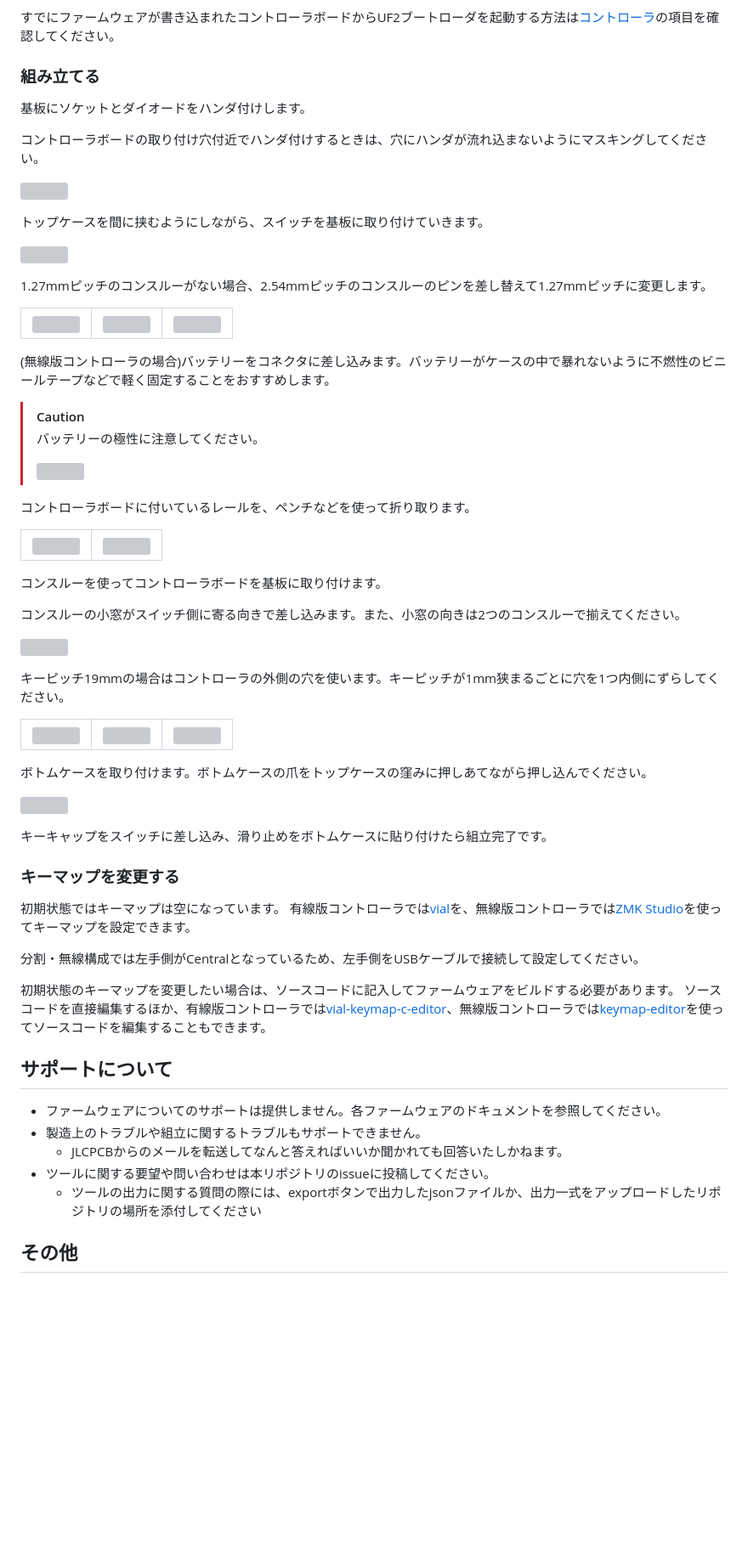
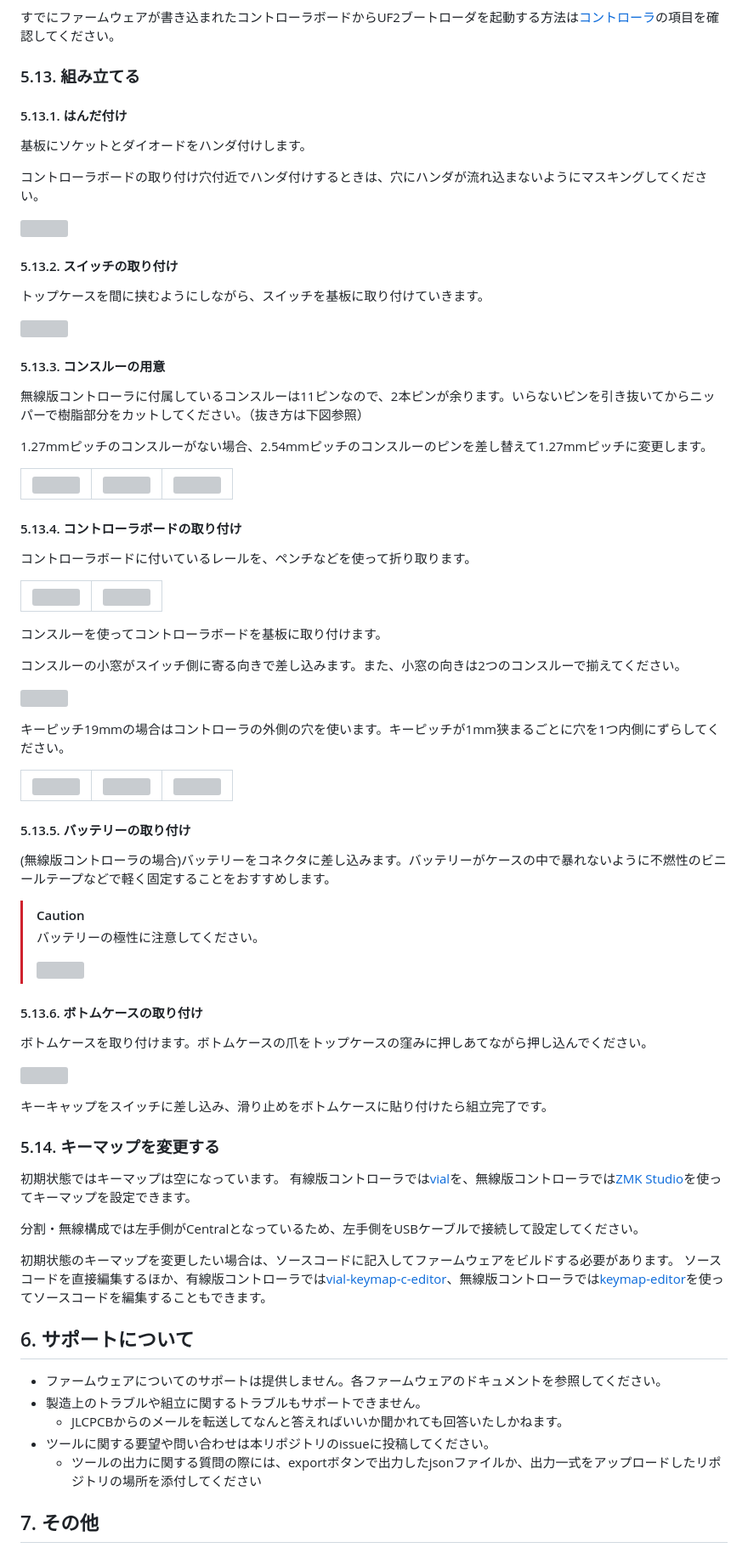
Before and after one commit to sekigon-gonnoc/auto-kdk, a Markdown page: README.md, the part around one of its changes. Shown at 85% size. Drawn GitHub-style; blank space fills up the shorter version; grey boxes are pictures that could not be loaded.

```diff
--- a/README.md
+++ b/README.md
@@ -383,7 +383,9 @@ Auto-KDKが出力したzipファイルを展開し、中身をGitHubにプッシ
 すでにファームウェアが書き込まれたコントローラボードからUF2ブートローダを起動する方法は[コントローラ](#auto-kdkコントローラ)の項目を確認してください。
 
 
-### 組み立てる
+### 5.13. 組み立てる
+
+#### 5.13.1. はんだ付け
 
 基板にソケットとダイオードをハンダ付けします。
 
@@ -391,21 +393,22 @@ Auto-KDKが出力したzipファイルを展開し、中身をGitHubにプッシ
 
 ![](img/soldering.png)
 
+#### 5.13.2. スイッチの取り付け
+
 トップケースを間に挟むようにしながら、スイッチを基板に取り付けていきます。
 
 ![](img/key-switch.png)
+
+#### 5.13.3. コンスルーの用意
+
+無線版コントローラに付属しているコンスルーは11ピンなので、2本ピンが余ります。いらないピンを引き抜いてからニッパーで樹脂部分をカットしてください。（抜き方は下図参照）
 
 1.27mmピッチのコンスルーがない場合、2.54mmピッチのコンスルーのピンを差し替えて1.27mmピッチに変更します。
 
 | ![](img/connthrough-side.png) | ![](img/remove-connthrough-pin.png) | ![](img/half-pitch.png) |
 | ----------------------------- | ----------------------------------- | ----------------------- |
 
-(無線版コントローラの場合)バッテリーをコネクタに差し込みます。バッテリーがケースの中で暴れないように不燃性のビニールテープなどで軽く固定することをおすすめします。
-
-> [!caution]
-> バッテリーの極性に注意してください。
->
-> ![](img/batter-connector.png)
+#### 5.13.4. コントローラボードの取り付け
 
 コントローラボードに付いているレールを、ペンチなどを使って折り取ります。
 
@@ -425,14 +428,28 @@ Auto-KDKが出力したzipファイルを展開し、中身をGitHubにプッシ
 |![](img/insert-controller-board.png)|![](img/wireless-controller-set.png)|![](img/wired-controller-set.png)|
 |-|-|-|
 
+
+#### 5.13.5. バッテリーの取り付け
+
+(無線版コントローラの場合)バッテリーをコネクタに差し込みます。バッテリーがケースの中で暴れないように不燃性のビニールテープなどで軽く固定することをおすすめします。
+
+> [!caution]
+> バッテリーの極性に注意してください。
+>
+> ![](img/batter-connector.png)
+
+#### 5.13.6. ボトムケースの取り付け
+
 ボトムケースを取り付けます。ボトムケースの爪をトップケースの窪みに押しあてながら押し込んでください。
+
+
 
 ![](img/insert-bottom-case.png)
 
 
 キーキャップをスイッチに差し込み、滑り止めをボトムケースに貼り付けたら組立完了です。
 
-### キーマップを変更する
+### 5.14. キーマップを変更する
 
 初期状態ではキーマップは空になっています。
 有線版コントローラでは[vial](https://vial.rocks)を、無線版コントローラでは[ZMK Studio](https://zmk.studio/)を使ってキーマップを設定できます。
@@ -442,7 +459,7 @@ Auto-KDKが出力したzipファイルを展開し、中身をGitHubにプッシ
 初期状態のキーマップを変更したい場合は、ソースコードに記入してファームウェアをビルドする必要があります。
 ソースコードを直接編集するほか、有線版コントローラでは[vial-keymap-c-editor](https://vial-keymap-c-editor.pages.dev/)、無線版コントローラでは[keymap-editor](https://nickcoutsos.github.io/keymap-editor/)を使ってソースコードを編集することもできます。
 
-## サポートについて
+## 6. サポートについて
 
 * ファームウェアについてのサポートは提供しません。各ファームウェアのドキュメントを参照してください。
 * 製造上のトラブルや組立に関するトラブルもサポートできません。
@@ -450,5 +467,5 @@ Auto-KDKが出力したzipファイルを展開し、中身をGitHubにプッシ
 * ツールに関する要望や問い合わせは本リポジトリのissueに投稿してください。
   * ツールの出力に関する質問の際には、exportボタンで出力したjsonファイルか、出力一式をアップロードしたリポジトリの場所を添付してください
 
-## その他
+## 7. その他
 
```
Also changed, not shown: other parts of README.md (+20 -20 lines).
